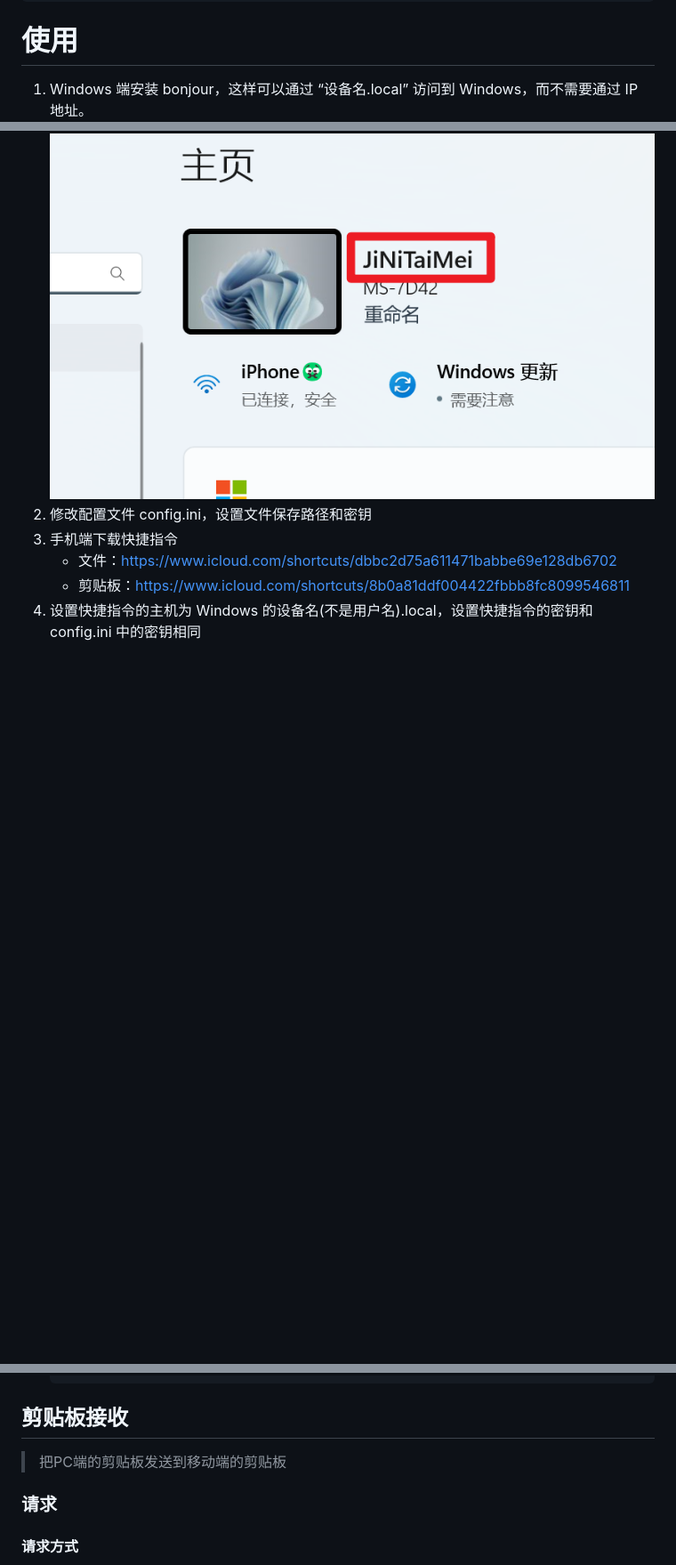
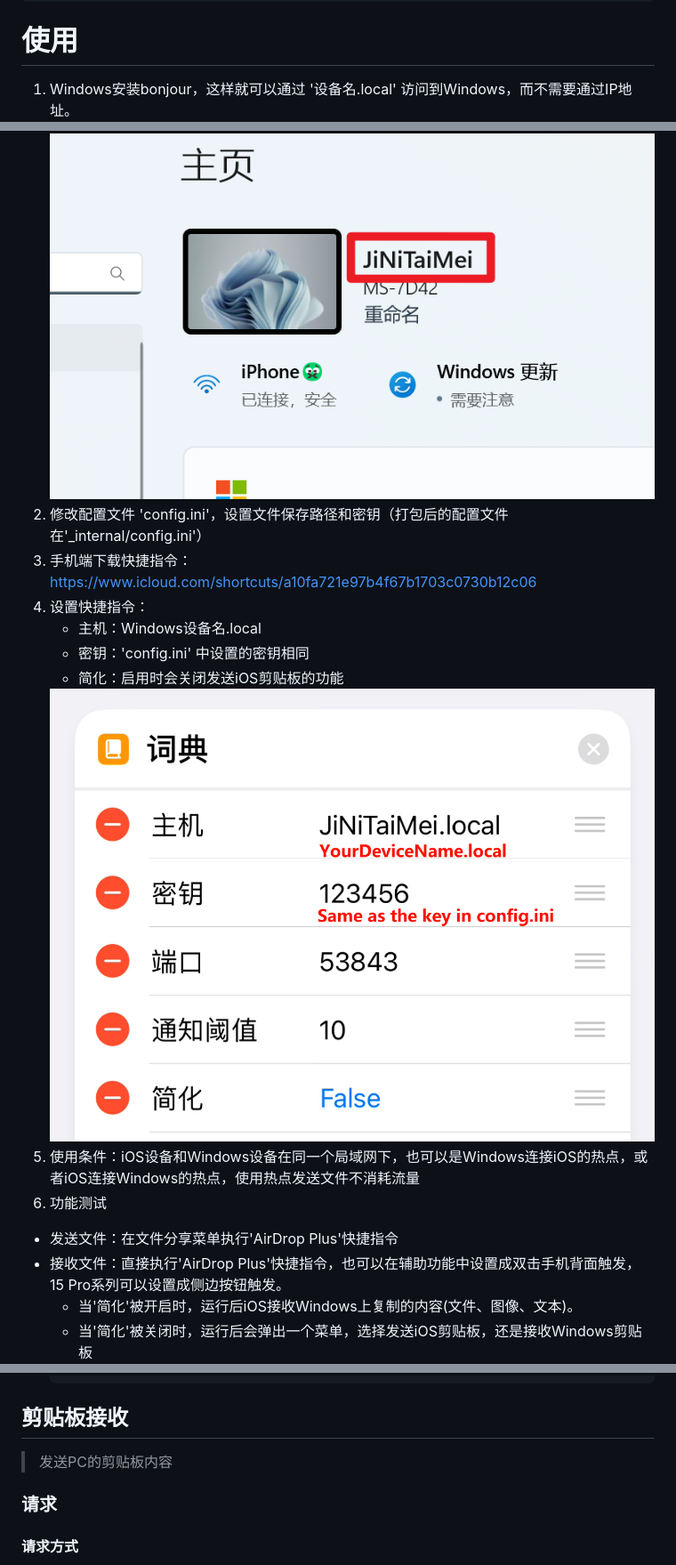
Before and after one commit to yeyt97/AirDropPlus, a Markdown page: readme.md, 3 parts joined by grey strips. Shown at 89% size. Drawn GitHub-style; pictures changed too: pic/shortcut_conf.png; blank space fills up the shorter version.

````diff
--- a/readme.md
+++ b/readme.md
@@ -20,13 +20,23 @@ pyinstaller --add-data 'config;config' -w AirDropPlus.py
 ```
 
 # 使用
-1. Windows 端安装 bonjour，这样可以通过 “设备名.local” 访问到 Windows，而不需要通过 IP 地址。
+1. Windows安装bonjour，这样就可以通过 '设备名.local' 访问到Windows，而不需要通过IP地址。
     <div style="text-align:center;">
         <img src="pic/windows_device_name.png" alt="Image" style="width: 50%;">
     </div>
-2. 修改配置文件 config.ini，设置文件保存路径和密钥
-3. 手机端下载快捷指令
-   - 文件：https://www.icloud.com/shortcuts/dbbc2d75a611471babbe69e128db6702
-   - 剪贴板：https://www.icloud.com/shortcuts/8b0a81ddf004422fbbb8fc8099546811
-4. 设置快捷指令的主机为 Windows 的设备名(不是用户名).local，设置快捷指令的密钥和 config.ini 中的密钥相同
+2. 修改配置文件 'config.ini'，设置文件保存路径和密钥（打包后的配置文件在'_internal/config.ini'）
+3. 手机端下载快捷指令：https://www.icloud.com/shortcuts/a10fa721e97b4f67b1703c0730b12c06
+4. 设置快捷指令：
+   - 主机：Windows设备名.local
+   - 密钥：'config.ini' 中设置的密钥相同
+   - 简化：启用时会关闭发送iOS剪贴板的功能
+   <div style="text-align:center;">
+       <img src="pic/shortcut_conf.png" alt="Image" style="width: 50%;">
+   </div>
+5. 使用条件：iOS设备和Windows设备在同一个局域网下，也可以是Windows连接iOS的热点，或者iOS连接Windows的热点，使用热点发送文件不消耗流量
+6. 功能测试
+  - 发送文件：在文件分享菜单执行'AirDrop Plus'快捷指令
+  - 接收文件：直接执行'AirDrop Plus'快捷指令，也可以在辅助功能中设置成双击手机背面触发，15 Pro系列可以设置成侧边按钮触发。
+    - 当'简化'被开启时，运行后iOS接收Windows上复制的内容(文件、图像、文本)。
+    - 当'简化'被关闭时，运行后会弹出一个菜单，选择发送iOS剪贴板，还是接收Windows剪贴板
     <div style="text-align:center;">
@@ -161,7 +148,7 @@ pyinstaller --add-data 'config;config' -w AirDropPlus.py
     }
     ```
 ## 剪贴板接收
-> 把PC端的剪贴板发送到移动端的剪贴板
+> 发送PC的剪贴板内容
 ### 请求
 #### 请求方式
 - HTTP 方法: GET
````
Also changed, not shown: other parts of readme.md (+33 -30 lines), 5 other files.
